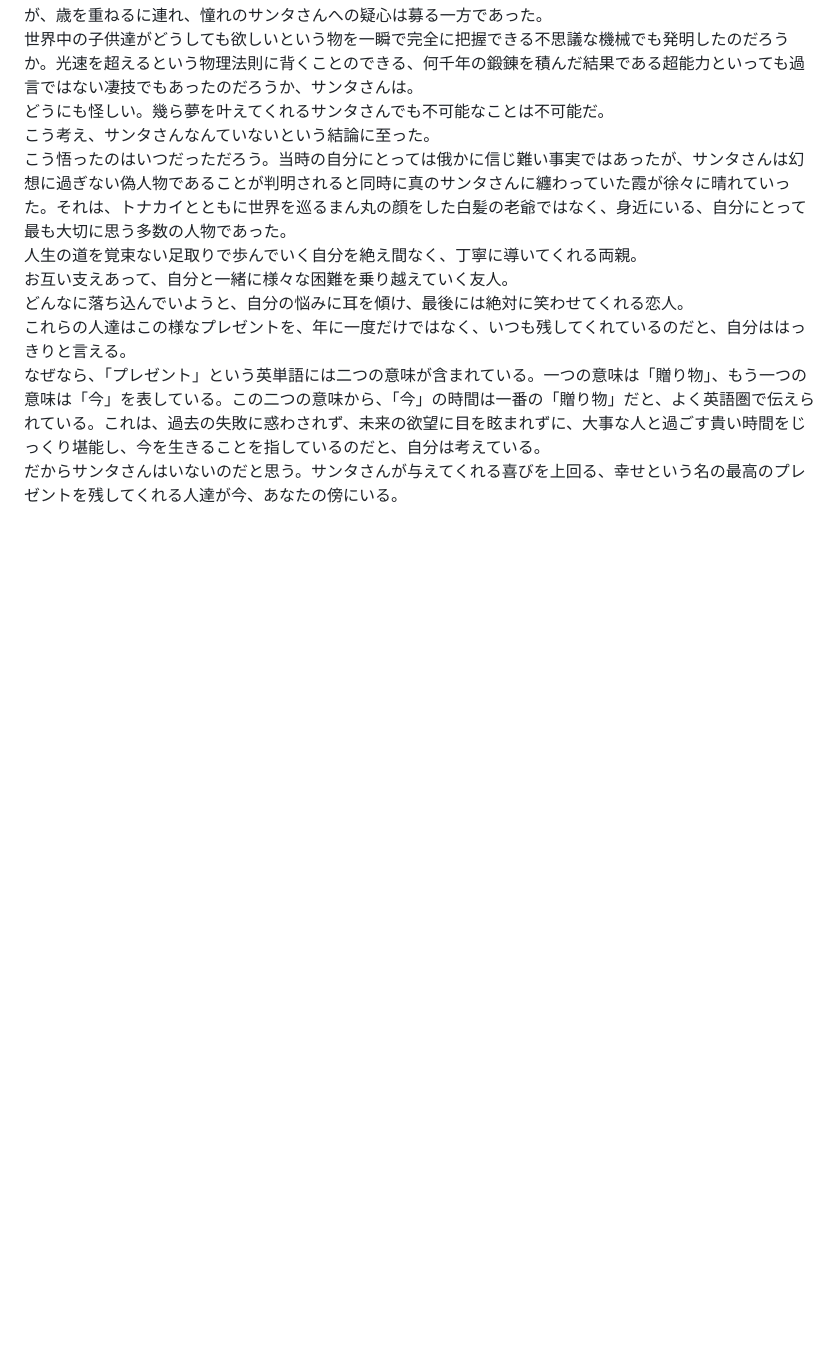
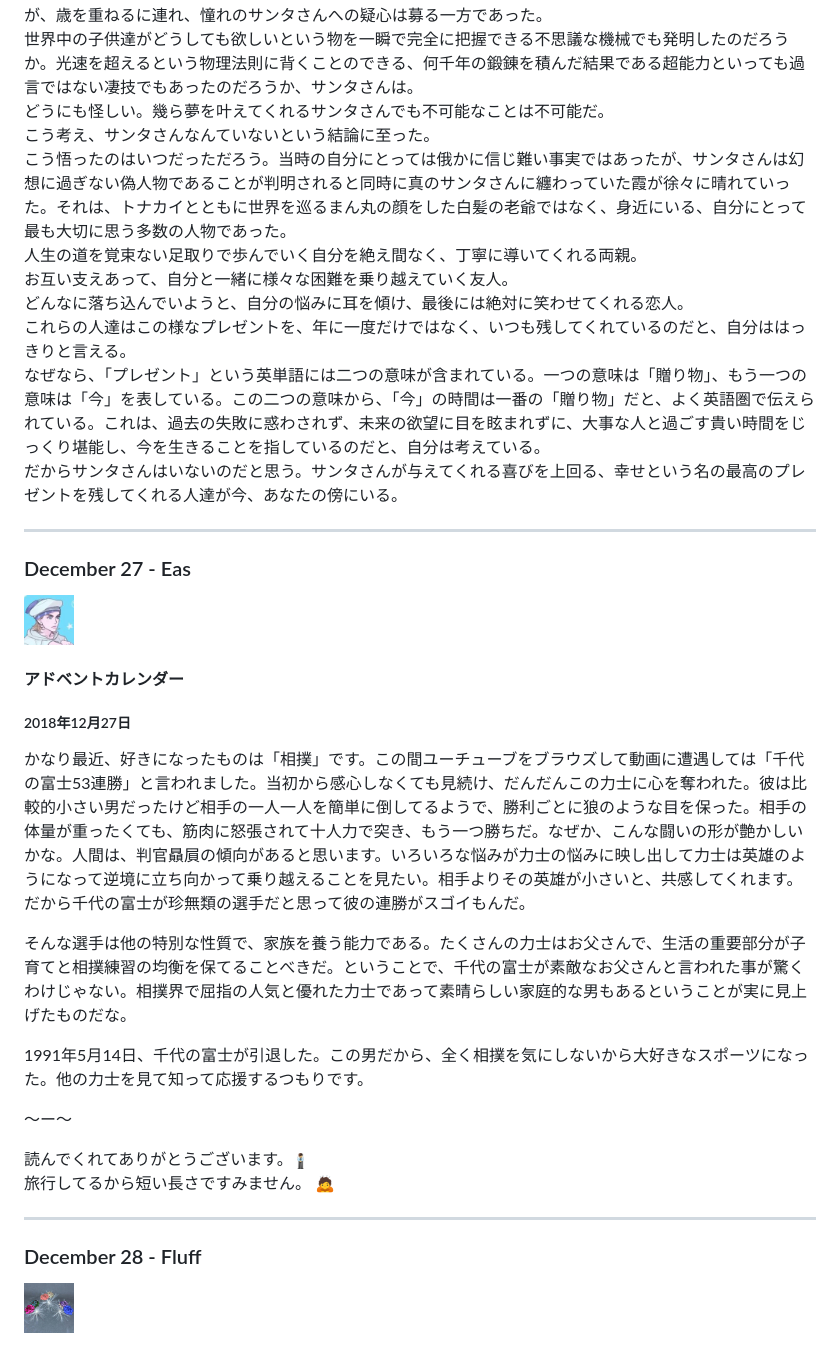
Before and after one commit to EJLX-discord/Advent-Calendar-2018, a Markdown page: README.md, the part around the change. Rendered like a GitHub page; pictures changed too: docs/Avatars/Eas.jpg (added), docs/Avatars/Fluff.jpg (added), docs/Emojis/Bow.png (added); blank space fills up the shorter version.

Commit message:
Added Eas' and Fluff's Entry

```diff
--- a/README.md
+++ b/README.md
@@ -454,3 +454,27 @@ ___
 これらの人達はこの様なプレゼントを、年に一度だけではなく、いつも残してくれているのだと、自分ははっきりと言える。
 なぜなら、「プレゼント」という英単語には二つの意味が含まれている。一つの意味は「贈り物」、もう一つの意味は「今」を表している。この二つの意味から、「今」の時間は一番の「贈り物」だと、よく英語圏で伝えられている。これは、過去の失敗に惑わされず、未来の欲望に目を眩まれずに、大事な人と過ごす貴い時間をじっくり堪能し、今を生きることを指しているのだと、自分は考えている。
 だからサンタさんはいないのだと思う。サンタさんが与えてくれる喜びを上回る、幸せという名の最高のプレゼントを残してくれる人達が今、あなたの傍にいる。
+
+___
+
+### December 27 - Eas <a name="27"></a>
+<img src="./docs/Avatars/Eas.jpg" width="50" height="50" />
+
+#### アドベントカレンダー
+##### 2018年12月27日
+
+かなり最近、好きになったものは「相撲」です。この間ユーチューブをブラウズして動画に遭遇しては「千代の富士53連勝」と言われました。当初から感心しなくても見続け、だんだんこの力士に心を奪われた。彼は比較的小さい男だったけど相手の一人一人を簡単に倒してるようで、勝利ごとに狼のような目を保った。相手の体量が重ったくても、筋肉に怒張されて十人力で突き、もう一つ勝ちだ。なぜか、こんな闘いの形が艶かしいかな。人間は、判官贔屓の傾向があると思います。いろいろな悩みが力士の悩みに映し出して力士は英雄のようになって逆境に立ち向かって乗り越えることを見たい。相手よりその英雄が小さいと、共感してくれます。だから千代の富士が珍無類の選手だと思って彼の連勝がスゴイもんだ。
+
+そんな選手は他の特別な性質で、家族を養う能力である。たくさんの力士はお父さんで、生活の重要部分が子育てと相撲練習の均衡を保てることべきだ。ということで、千代の富士が素敵なお父さんと言われた事が驚くわけじゃない。相撲界で屈指の人気と優れた力士であって素晴らしい家庭的な男もあるということが実に見上げたものだな。
+
+1991年5月14日、千代の富士が引退した。この男だから、全く相撲を気にしないから大好きなスポーツになった。他の力士を見て知って応援するつもりです。
+
+〜ー〜
+
+読んでくれてありがとうございます。 <img src="./docs/Emojis/Bow.png" height="17px" />
+旅行してるから短い長さですみません。 🙇
+
+___
+
+### December 28 - Fluff <a name="28"></a>
+<img src="./docs/Avatars/Fluff.jpg" width="50" height="50" />
```
Also changed, not shown: 2 other files.
